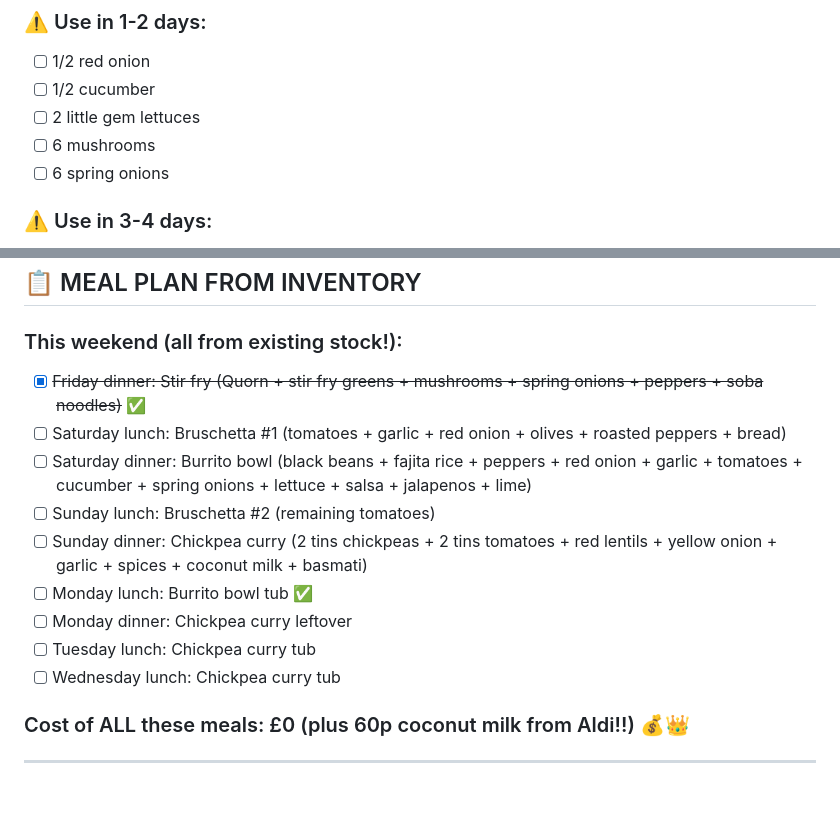
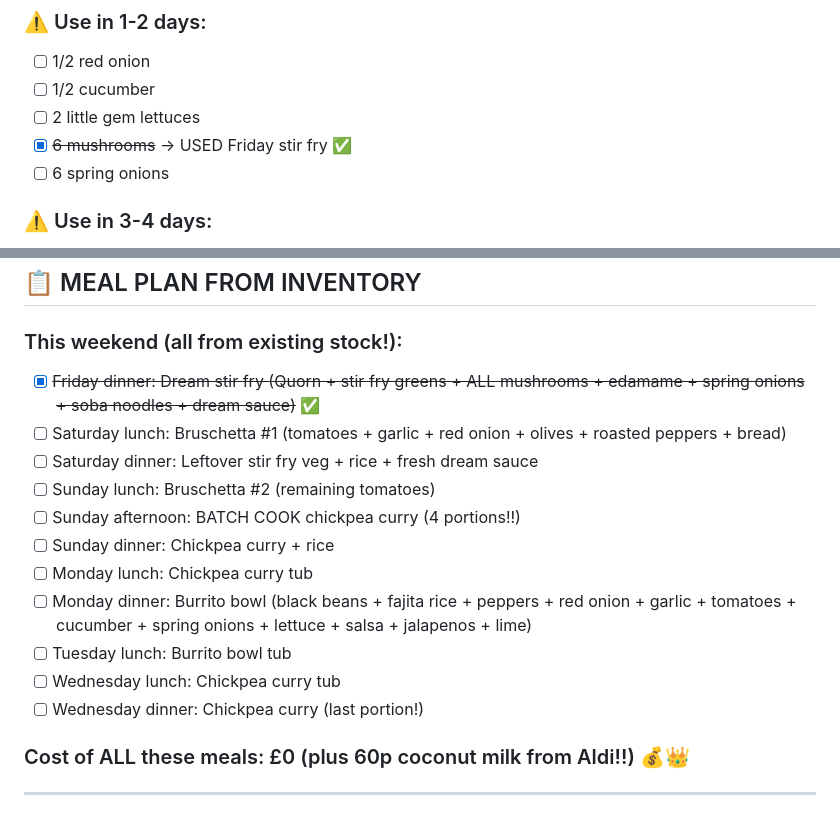
Before and after one commit to cannedelf/Iris-journal, a Markdown page: docs/kitchen_inventory.md, 2 parts joined by grey strips. Drawn GitHub-style.

Commit message:
🍜✅ Mushrooms + soba noodles USED! Meal plan shuffled — stir fry leftovers Sat, curry Sun, burrito Mon!

```diff
--- a/docs/kitchen_inventory.md
+++ b/docs/kitchen_inventory.md
@@ -10,7 +10,7 @@
 - [ ] 1/2 red onion
 - [ ] 1/2 cucumber
 - [ ] 2 little gem lettuces
-- [ ] 6 mushrooms
+- [x] ~~6 mushrooms~~ → USED Friday stir fry ✅
 - [ ] 6 spring onions
 
 ### ⚠️ Use in 3-4 days:
@@ -151,15 +151,17 @@ Full spice rack — TWO pull-out shelves!! Includes:
 ## 📋 MEAL PLAN FROM INVENTORY
 
 ### This weekend (all from existing stock!):
-- [x] ~~Friday dinner: Stir fry (Quorn + stir fry greens + mushrooms + spring onions + peppers + soba noodles)~~ ✅
+- [x] ~~Friday dinner: Dream stir fry (Quorn + stir fry greens + ALL mushrooms + edamame + spring onions + soba noodles + dream sauce)~~ ✅
 - [ ] Saturday lunch: Bruschetta #1 (tomatoes + garlic + red onion + olives + roasted peppers + bread)
-- [ ] Saturday dinner: Burrito bowl (black beans + fajita rice + peppers + red onion + garlic + tomatoes + cucumber + spring onions + lettuce + salsa + jalapenos + lime)
+- [ ] Saturday dinner: Leftover stir fry veg + rice + fresh dream sauce
 - [ ] Sunday lunch: Bruschetta #2 (remaining tomatoes)
-- [ ] Sunday dinner: Chickpea curry (2 tins chickpeas + 2 tins tomatoes + red lentils + yellow onion + garlic + spices + coconut milk + basmati)
-- [ ] Monday lunch: Burrito bowl tub ✅
-- [ ] Monday dinner: Chickpea curry leftover
-- [ ] Tuesday lunch: Chickpea curry tub
+- [ ] Sunday afternoon: BATCH COOK chickpea curry (4 portions!!)
+- [ ] Sunday dinner: Chickpea curry + rice
+- [ ] Monday lunch: Chickpea curry tub
+- [ ] Monday dinner: Burrito bowl (black beans + fajita rice + peppers + red onion + garlic + tomatoes + cucumber + spring onions + lettuce + salsa + jalapenos + lime)
+- [ ] Tuesday lunch: Burrito bowl tub
 - [ ] Wednesday lunch: Chickpea curry tub
+- [ ] Wednesday dinner: Chickpea curry (last portion!)
 
 ### Cost of ALL these meals: £0 (plus 60p coconut milk from Aldi!!) 💰👑
 
```
